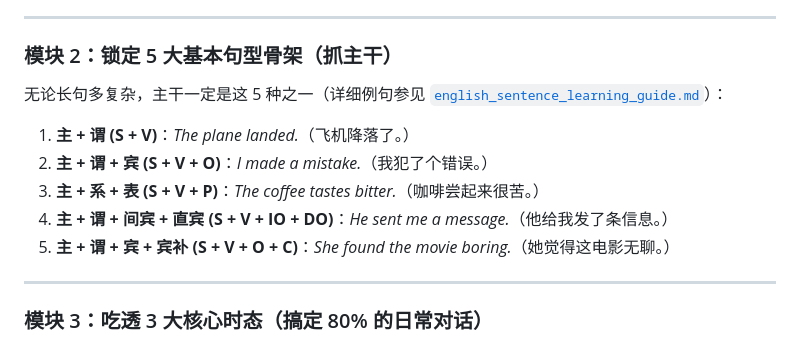
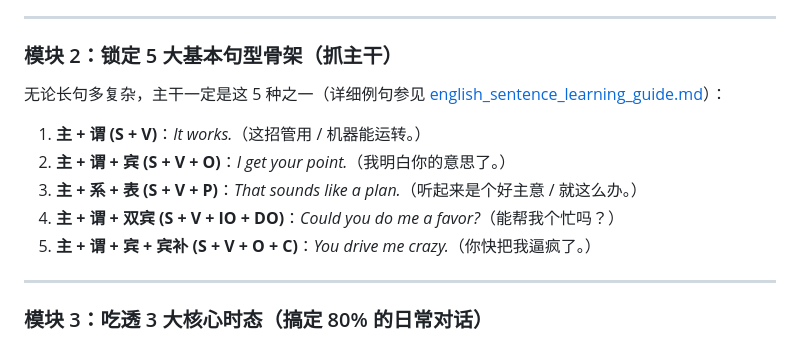
Before and after one commit to 1325679717/english_teaching, a Markdown page: guides/english_learning_roadmap_80_20.md, the part around the change. GitHub-like rendering.

```diff
--- a/guides/english_learning_roadmap_80_20.md
+++ b/guides/english_learning_roadmap_80_20.md
@@ -55,12 +55,12 @@
 
 ### 模块 2：锁定 5 大基本句型骨架（抓主干）
 
-无论长句多复杂，主干一定是这 5 种之一（详细例句参见 [`english_sentence_learning_guide.md`](file:///Users/mayantao/Documents/python-playground/english_teaching/english_sentence_learning_guide.md)）：
-1. **主 + 谓 (S + V)**：*The plane landed.*（飞机降落了。）
-2. **主 + 谓 + 宾 (S + V + O)**：*I made a mistake.*（我犯了个错误。）
-3. **主 + 系 + 表 (S + V + P)**：*The coffee tastes bitter.*（咖啡尝起来很苦。）
-4. **主 + 谓 + 间宾 + 直宾 (S + V + IO + DO)**：*He sent me a message.*（他给我发了条信息。）
-5. **主 + 谓 + 宾 + 宾补 (S + V + O + C)**：*She found the movie boring.*（她觉得这电影无聊。）
+无论长句多复杂，主干一定是这 5 种之一（详细例句参见 [english_sentence_learning_guide.md](file:///Users/mayantao/Documents/python-playground/english_teaching/guides/english_sentence_learning_guide.md)）：
+1. **主 + 谓 (S + V)**：*It works.*（这招管用 / 机器能运转。）
+2. **主 + 谓 + 宾 (S + V + O)**：*I get your point.*（我明白你的意思了。）
+3. **主 + 系 + 表 (S + V + P)**：*That sounds like a plan.*（听起来是个好主意 / 就这么办。）
+4. **主 + 谓 + 双宾 (S + V + IO + DO)**：*Could you do me a favor?*（能帮我个忙吗？）
+5. **主 + 谓 + 宾 + 宾补 (S + V + O + C)**：*You drive me crazy.*（你快把我逼疯了。）
 
 ---
 
```
Also changed, not shown: guides/english_sentence_learning_guide.md (+55 -39 lines).
